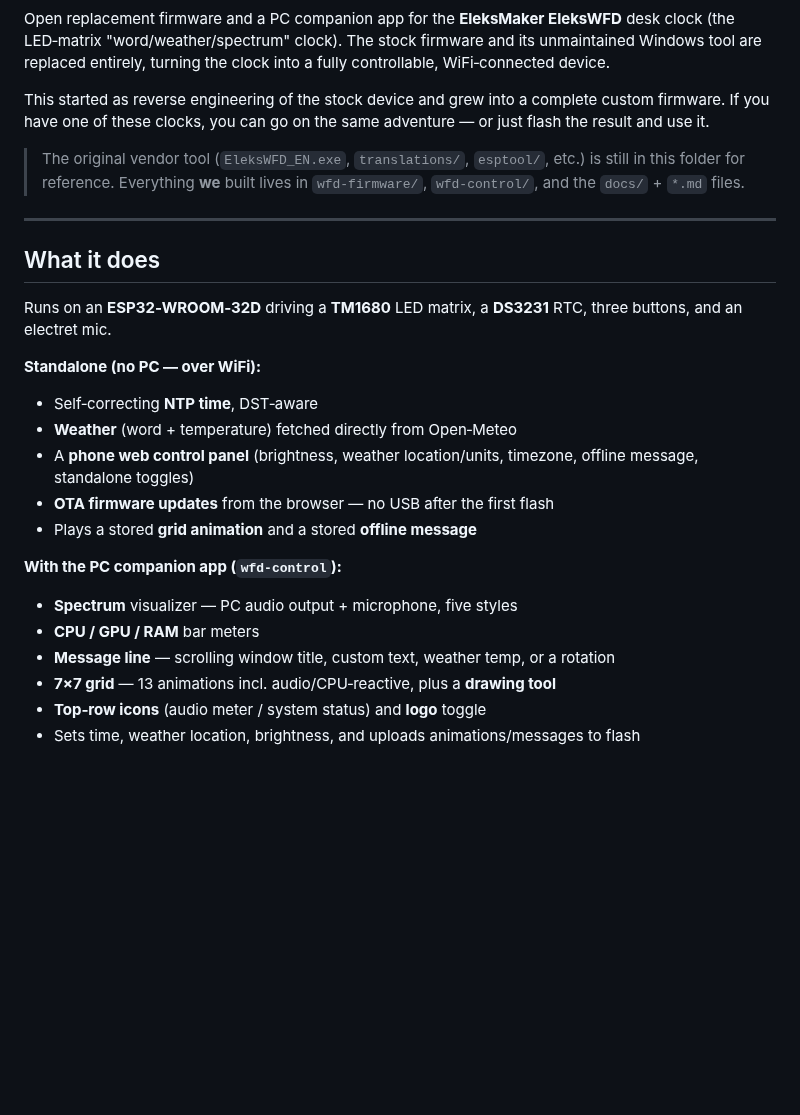
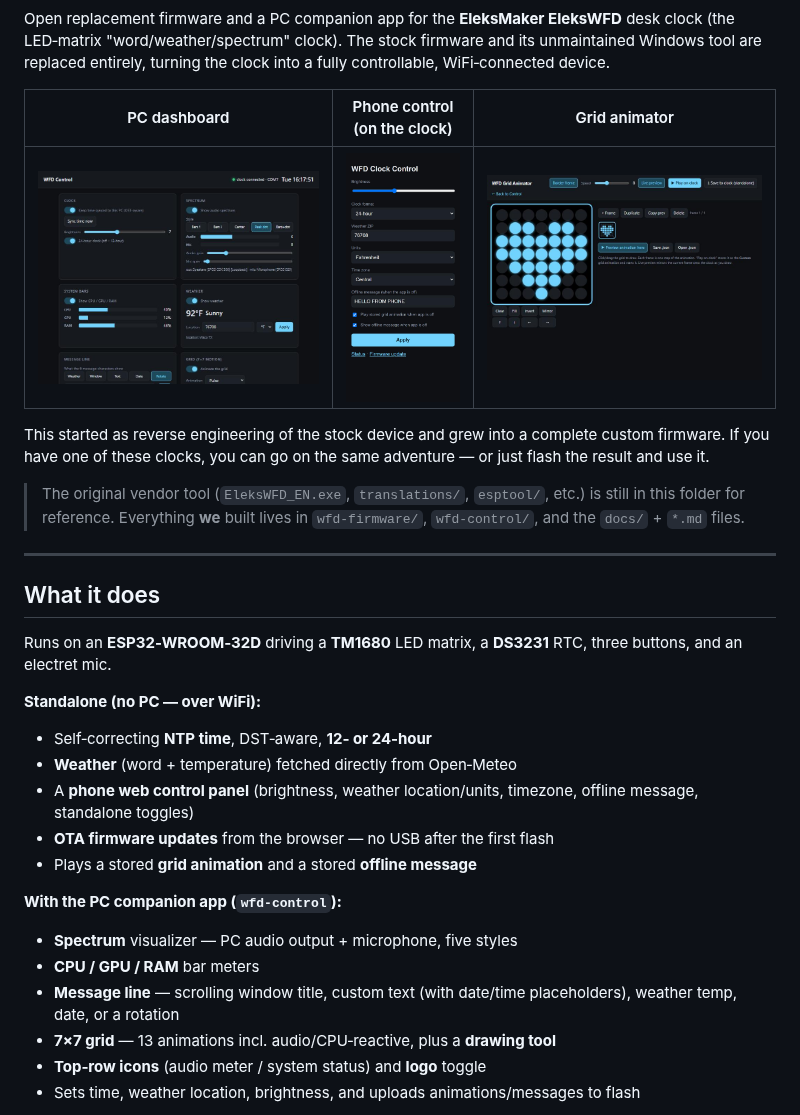
Before and after one commit to bstag/elekswfd-custom-firmware, a Markdown page: README.md, the part around one of its changes. Drawn GitHub-style; pictures changed too: docs/assets/dashboard.jpg (added), docs/assets/grid-animator.jpg (added), docs/assets/phone-control.jpg (added); blank space fills up the shorter version.

```diff
--- a/README.md
+++ b/README.md
@@ -4,6 +10,10 @@ Open replacement firmware and a PC companion app for the **EleksMaker EleksWFD**
 clock (the LED‑matrix "word/weather/spectrum" clock). The stock firmware and its
 unmaintained Windows tool are replaced entirely, turning the clock into a fully
 controllable, WiFi‑connected device.
+
+| PC dashboard | Phone control (on the clock) | Grid animator |
+|---|---|---|
+| ![dashboard](docs/assets/dashboard.jpg) | ![phone](docs/assets/phone-control.jpg) | ![animator](docs/assets/grid-animator.jpg) |
 
 This started as reverse engineering of the stock device and grew into a complete
 custom firmware. If you have one of these clocks, you can go on the same adventure —
@@ -21,7 +31,7 @@ Runs on an **ESP32‑WROOM‑32D** driving a **TM1680** LED matrix, a **DS3231**
 buttons, and an electret mic.
 
 **Standalone (no PC — over WiFi):**
-- Self‑correcting **NTP time**, DST‑aware
+- Self‑correcting **NTP time**, DST‑aware, **12‑ or 24‑hour**
 - **Weather** (word + temperature) fetched directly from Open‑Meteo
 - A **phone web control panel** (brightness, weather location/units, timezone, offline
   message, standalone toggles)
@@ -31,7 +41,7 @@ buttons, and an electret mic.
 **With the PC companion app (`wfd-control`):**
 - **Spectrum** visualizer — PC audio output + microphone, five styles
 - **CPU / GPU / RAM** bar meters
-- **Message line** — scrolling window title, custom text, weather temp, or a rotation
+- **Message line** — scrolling window title, custom text (with date/time placeholders), weather temp, date, or a rotation
 - **7×7 grid** — 13 animations incl. audio/CPU‑reactive, plus a **drawing tool**
 - **Top‑row icons** (audio meter / system status) and **logo** toggle
 - Sets time, weather location, brightness, and uploads animations/messages to flash
```
Also changed, not shown: other parts of README.md (+6 -0 lines), docs/APP.md (+2 -2 lines), docs/FIRMWARE.md (+1 -0 lines), docs/assets/board.jpg (added), 6 other files.
